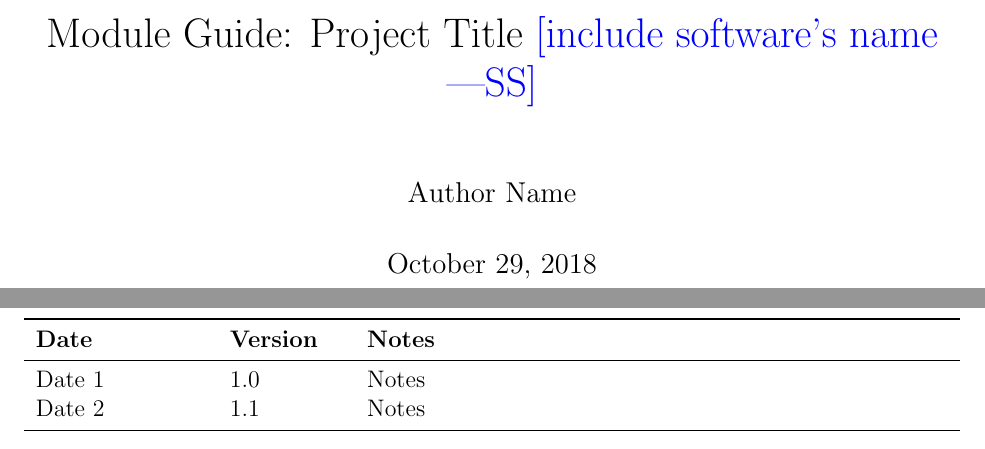
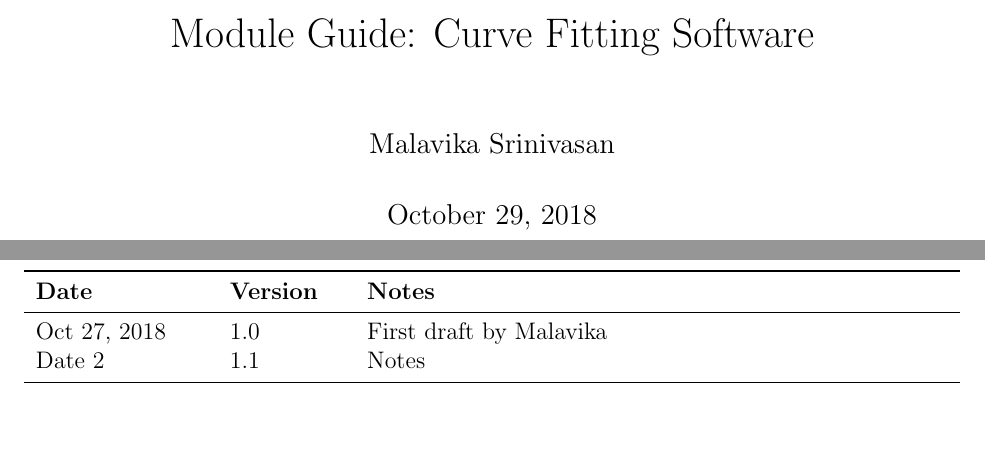
Before and after one commit to Malavika-Srinivasan/CAS741, a LaTeX document (docs/Design/MG/MG.tex): two parts of pages 1 and 2 of 9, joined at a grey line, cut at the place of the change. Compiled offline with pdfLaTeX.

Commit message:
Adding changes for #15

```diff
--- a/docs/Design/MG/MG.tex
+++ b/docs/Design/MG/MG.tex
@@ -32,8 +32,8 @@
 
 \begin{document}
 
-\title{Module Guide: Project Title \wss{include software's name}}
-\author{Author Name}
+\title{Module Guide: Curve Fitting Software}
+\author{Malavika Srinivasan}
 \date{\today}
 
 \maketitle
@@ -45,7 +45,7 @@
 \begin{tabularx}{\textwidth}{p{3cm}p{2cm}X}
 \toprule {\bf Date} & {\bf Version} & {\bf Notes}\\
 \midrule
-Date 1 & 1.0 & Notes\\
+Oct 27, 2018 & 1.0 & First draft by Malavika\\
 Date 2 & 1.1 & Notes\\
 \bottomrule
 \end{tabularx}
```
Also changed, not shown: docs/SRS/CA.tex (+2 -0 lines), docs/Design/MG/MG.pdf.
